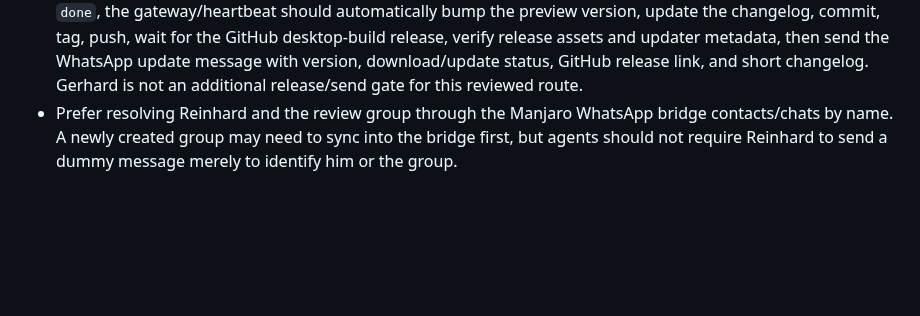
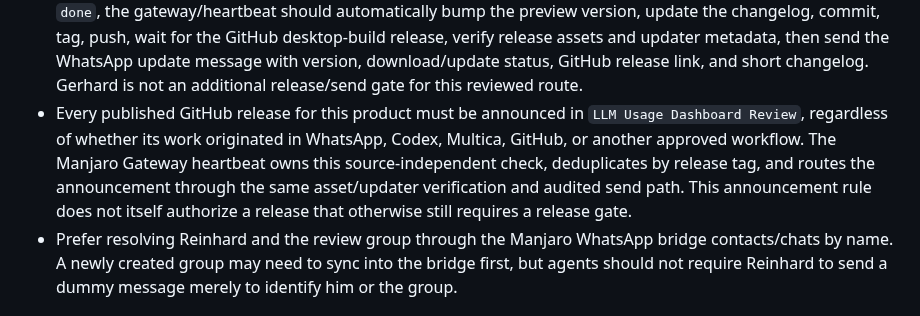
Before and after one commit to kollinger/llm-usage-dashboard, a Markdown page: AGENTS.md, the part around the change. Drawn GitHub-style; blank space fills up the shorter version.

Commit message:
docs: announce every published release
Record Gerhard's decision that every LLM Usage Dashboard GitHub release is announced in the WhatsApp review group regardless of ticket origin. Keep release authorization separate and require the shared deduplicated asset-verification path.

```diff
--- a/AGENTS.md
+++ b/AGENTS.md
@@ -184,6 +184,13 @@ handoff so review never comes from an older local Git state or stale artifact.
   updater metadata, then send the WhatsApp update message with version,
   download/update status, GitHub release link, and short changelog. Gerhard is
   not an additional release/send gate for this reviewed route.
+- Every published GitHub release for this product must be announced in `LLM
+  Usage Dashboard Review`, regardless of whether its work originated in
+  WhatsApp, Codex, Multica, GitHub, or another approved workflow. The Manjaro
+  Gateway heartbeat owns this source-independent check, deduplicates by release
+  tag, and routes the announcement through the same asset/updater verification
+  and audited send path. This announcement rule does not itself authorize a
+  release that otherwise still requires a release gate.
 - Prefer resolving Reinhard and the review group through the Manjaro WhatsApp
   bridge contacts/chats by name. A newly created group may need to sync into
   the bridge first, but agents should not require Reinhard to send a dummy
```
